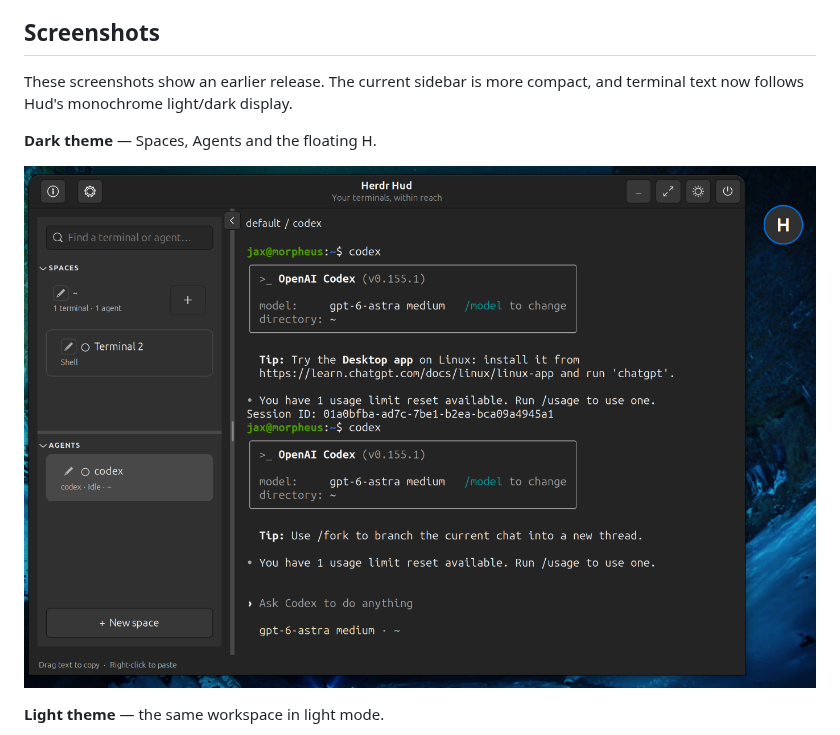
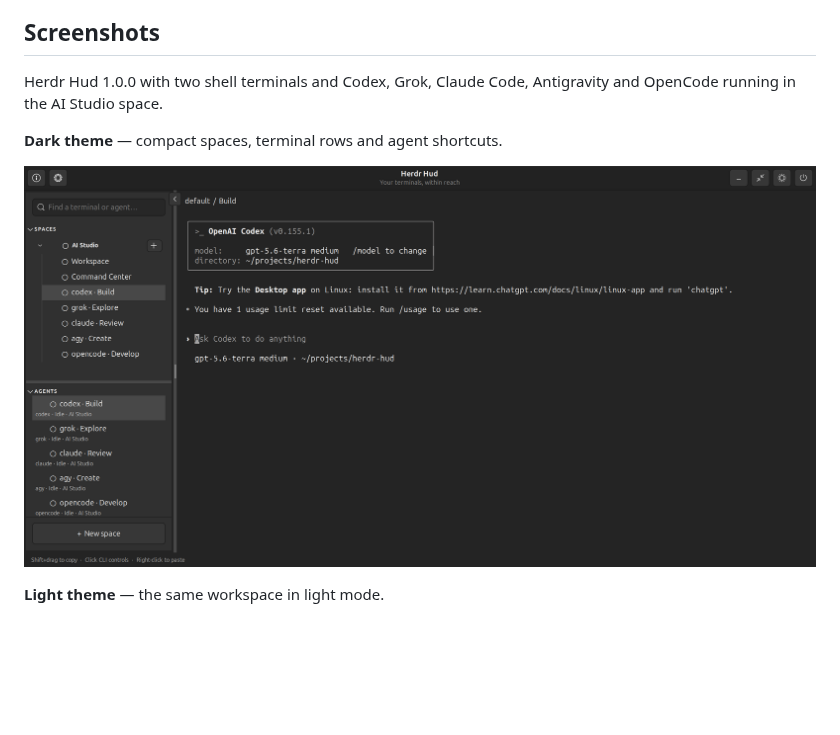
Before and after one commit to alex-jax/jax-herdr-hud, a Markdown page: README.md, the part around one of its changes. Drawn GitHub-style; pictures changed too: docs/screenshots/jax-herdr-hud-dark.png; blank space fills up the shorter version.

Commit message:
Refresh 1.0 screenshots and explain the floating H

```diff
--- a/README.md
+++ b/README.md
@@ -30,8 +30,8 @@ right-click paste, light/dark display and a draggable floating H.
 
 ## Screenshots
 
-These screenshots show an earlier release. The current sidebar is more compact,
-and terminal text now follows Hud's monochrome light/dark display.
+Herdr Hud 1.0.0 with two shell terminals and Codex, Grok, Claude Code,
+Antigravity and OpenCode running in the AI Studio space.
 
-**Dark theme** — Spaces, Agents and the floating H.
+**Dark theme** — compact spaces, terminal rows and agent shortcuts.
 
```
Also changed, not shown: other parts of README.md (+11 -2 lines), docs/screenshots/jax-herdr-hud-white.png, 1 other file.
